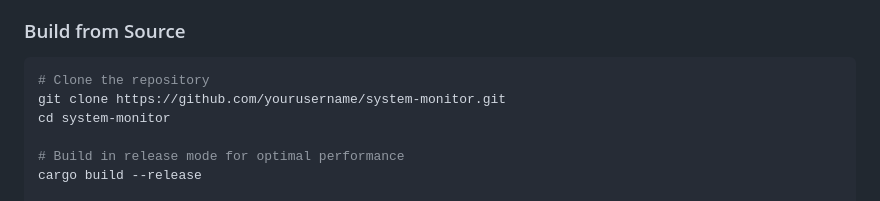
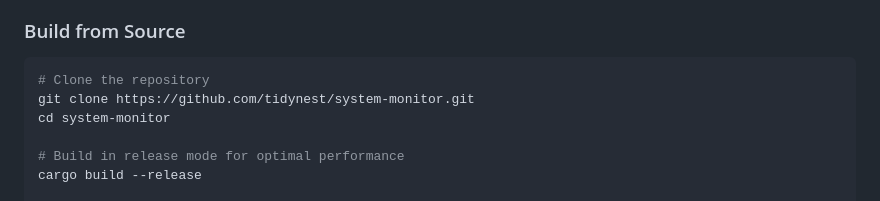
Before and after one commit to tidynest/system_monitor, a Markdown page: README.md, the part around the change. GitHub-like rendering.

````diff
--- a/README.md
+++ b/README.md
@@ -26,7 +26,7 @@ A high-performance, real-time system monitoring dashboard built with Rust and Ac
 ### Build from Source
 ```bash
 # Clone the repository
-git clone https://github.com/yourusername/system-monitor.git
+git clone https://github.com/tidynest/system-monitor.git
 cd system-monitor
 
 # Build in release mode for optimal performance
````
